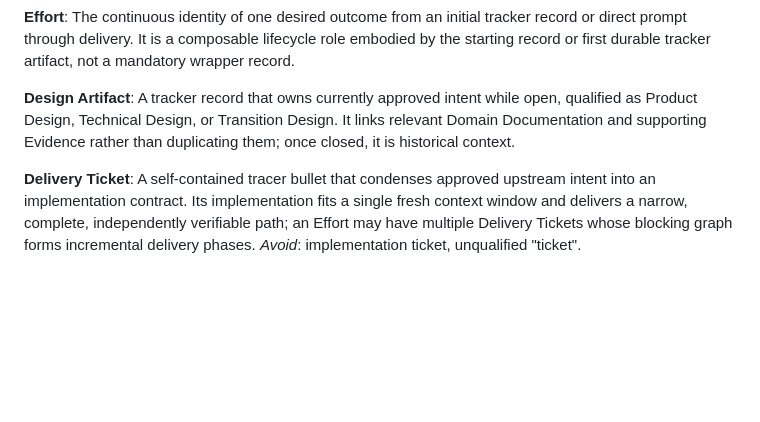
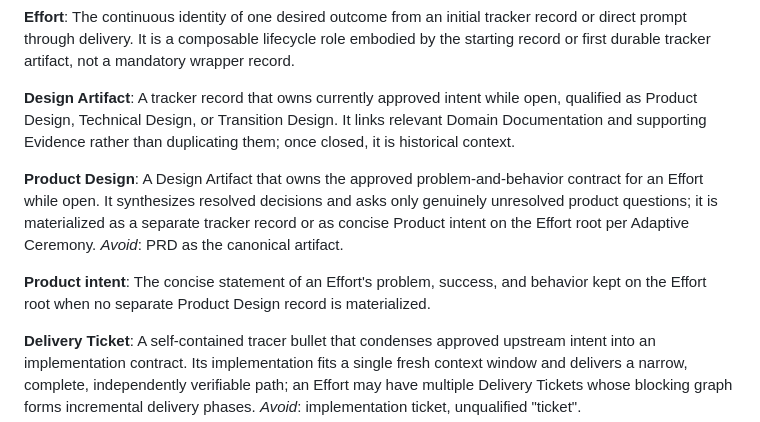
Before and after one commit to wienans/humanlayer-agents, a Markdown page: CONTEXT.md, the part around the change. Drawn GitHub-style; blank space fills up the shorter version.

Commit message:
Record product design contract decision

```diff
--- a/CONTEXT.md
+++ b/CONTEXT.md
@@ -34,6 +34,12 @@ The continuous identity of one desired outcome from an initial tracker record or
 **Design Artifact**:
 A tracker record that owns currently approved intent while open, qualified as Product Design, Technical Design, or Transition Design. It links relevant Domain Documentation and supporting Evidence rather than duplicating them; once closed, it is historical context.
 
+**Product Design**:
+A Design Artifact that owns the approved problem-and-behavior contract for an Effort while open. It synthesizes resolved decisions and asks only genuinely unresolved product questions; it is materialized as a separate tracker record or as concise Product intent on the Effort root per Adaptive Ceremony. _Avoid_: PRD as the canonical artifact.
+
+**Product intent**:
+The concise statement of an Effort's problem, success, and behavior kept on the Effort root when no separate Product Design record is materialized.
+
 **Delivery Ticket**:
 A self-contained tracer bullet that condenses approved upstream intent into an implementation contract. Its implementation fits a single fresh context window and delivers a narrow, complete, independently verifiable path; an Effort may have multiple Delivery Tickets whose blocking graph forms incremental delivery phases. _Avoid_: implementation ticket, unqualified "ticket".
 
```
Also changed, not shown: docs/adr/0003-product-design-synthesizes-resolved-decisions.md (added, +9 -0 lines).
